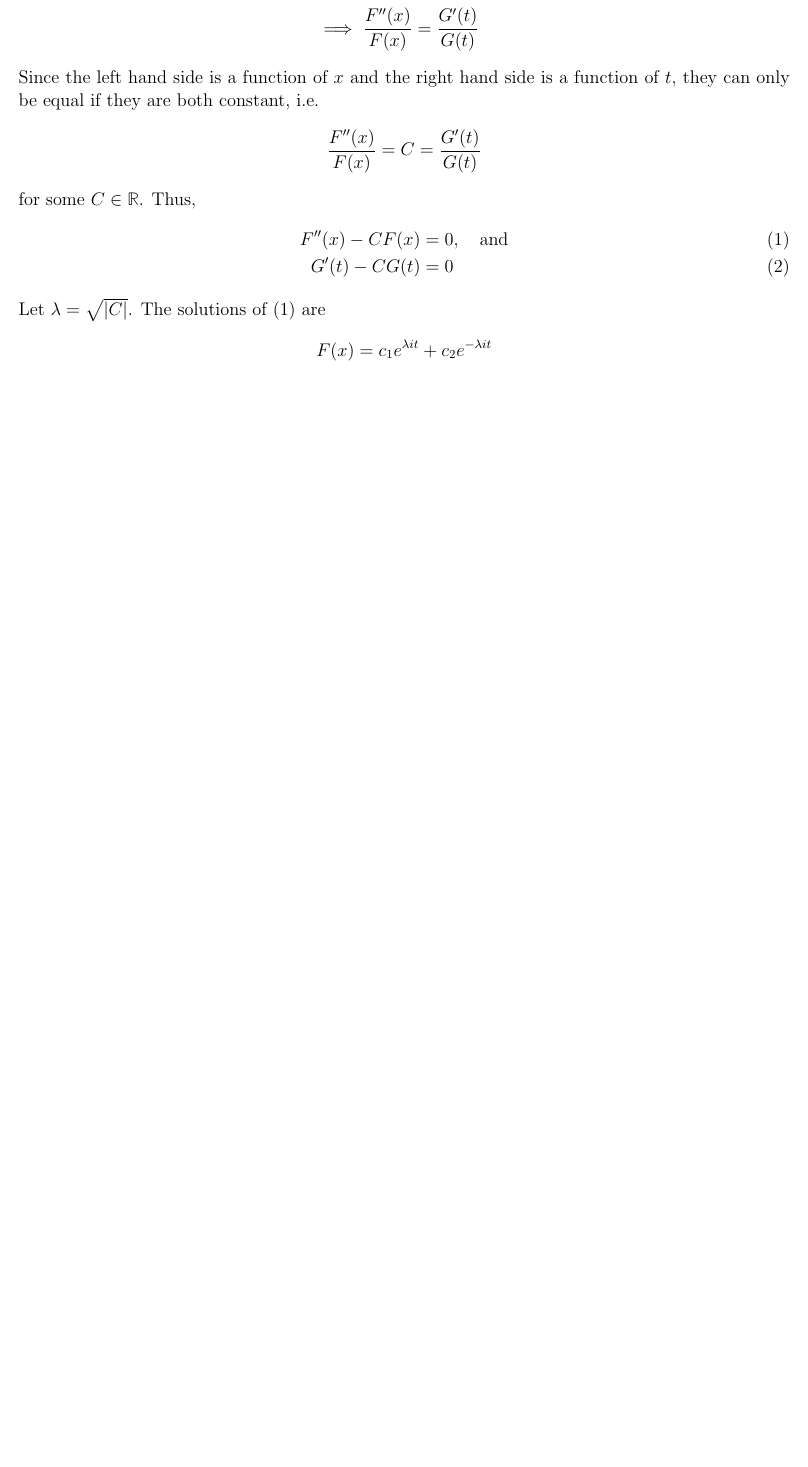
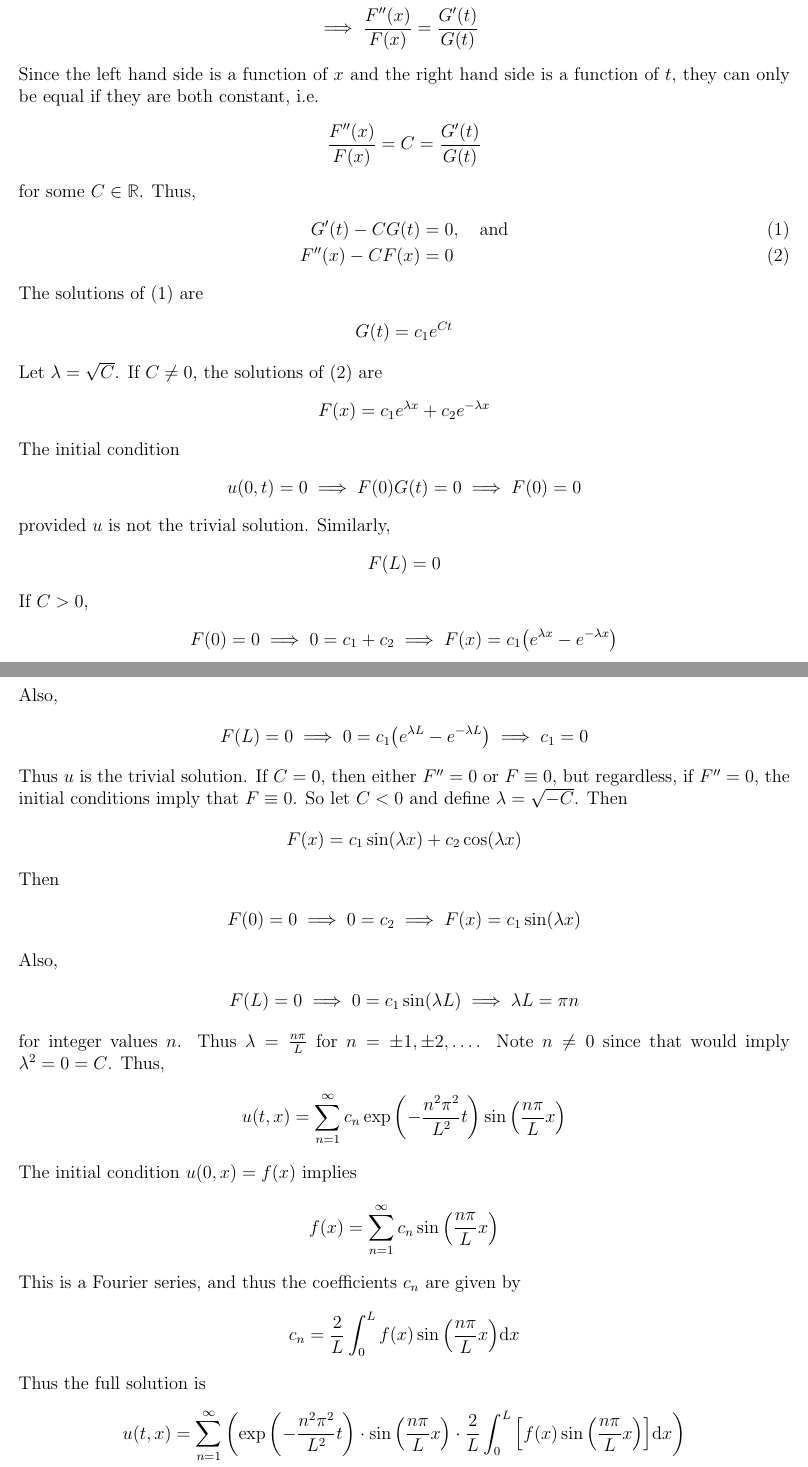
Before and after one commit to mathman33/UCD_Math201B, a LaTeX document (hw_feb_05/hw_feb_05.tex): part of page 6 of 6 before the commit and two parts of pages 6 and 7 of 7 after it, the two joined at a grey line, cut so that both start at the same text, the shorter picture padded with empty space. Compiled offline with pdfLaTeX.

Commit message:
added problem 7

```diff
--- a/hw_feb_05/hw_feb_05.tex
+++ b/hw_feb_05/hw_feb_05.tex
@@ -246,12 +246,60 @@ Since the left hand side is a function of $x$ and the right hand side is a funct
 \end{align*}
 for some $C \in \mathbb{R}$.  Thus,
 \begin{align}
-    F''(x) - C F(x) &= 0,\ \ \ \text{and} \\
-    G'(t) - C G(t) &= 0
+    G'(t) - C G(t) &= 0,\ \ \ \text{and} \\
+    F''(x) - C F(x) &= 0
 \end{align}
-Let $\lambda = \sqrt{|C|}$.  The solutions of (1) are
+The solutions of (1) are
 \begin{align*}
-    F(x) = c_1 e^{\lambda it} + c_2 e^{-\lambda it}
+    G(t) = c_1 e^{Ct}
+\end{align*}
+Let $\lambda = \sqrt{C}$.  If $C \neq 0$, the solutions of (2) are
+\begin{align*}
+    F(x) = c_1 e^{\lambda x} + c_2 e^{-\lambda x}
+\end{align*}
+The initial condition
+\begin{align*}
+    u(0,t) = 0 \implies F(0)G(t) = 0 \implies F(0) = 0
+\end{align*}
+provided $u$ is not the trivial solution.  Similarly,
+\begin{align*}
+    F(L) = 0
+\end{align*}
+If $C > 0$,
+\begin{align*}
+    F(0) = 0 \implies 0 = c_1 + c_2 \implies F(x) = c_1\qty(e^{\lambda x} - e^{-\lambda x})
+\end{align*}
+Also,
+\begin{align*}
+    F(L) = 0 \implies 0 = c_1\qty(e^{\lambda L} - e^{-\lambda L}) \implies c_1 = 0
+\end{align*}
+Thus $u$ is the trivial solution.  If $C = 0$, then either $F'' = 0$ or $F \equiv 0$, but regardless, if $F'' = 0$, the initial conditions imply that $F \equiv 0$.  So let $C < 0$ and define $\lambda = \sqrt{-C}$.  Then
+\begin{align*}
+    F(x) = c_1 \sin(\lambda x) + c_2 \cos(\lambda x)
+\end{align*}
+Then
+\begin{align*}
+    F(0) = 0 \implies 0 = c_2 \implies F(x) = c_1 \sin(\lambda x)
+\end{align*}
+Also,
+\begin{align*}
+    F(L) = 0 \implies 0 = c_1 \sin(\lambda L) \implies \lambda L = \pi n
+\end{align*}
+for integer values $n$.  Thus $\lambda = \frac{n\pi}{L}$ for $n = \pm 1, \pm 2, \dots$.  Note $n \neq 0$ since that would imply $\lambda^2 = 0 = C$.  Thus,
+\begin{align*}
+    u(t,x) = \sum_{n=1}^\infty c_n \exp\qty(-\frac{n^2 \pi^2}{L^2}t)\sin\qty(\frac{n\pi}{L}x)
+\end{align*}
+The initial condition $u(0,x) = f(x)$ implies
+\begin{align*}
+    f(x) = \sum_{n=1}^\infty c_n\sin\qty(\frac{n\pi}{L}x)
+\end{align*}
+This is a Fourier series, and thus the coefficients $c_n$ are given by
+\begin{align*}
+    c_n = \frac{2}{L}\int_0^L f(x) \sin\qty(\frac{n\pi}{L}x)\dd x
+\end{align*}
+Thus the full solution is
+\begin{align*}
+    u(t,x) = \sum_{n=1}^\infty \qty(\exp\qty(-\frac{n^2 \pi^2}{L^2}t)\cdot\sin\qty(\frac{n\pi}{L}x)\cdot \frac{2}{L}\int_0^L \qty[f(x) \sin\qty(\frac{n\pi}{L}x)]\dd x)
 \end{align*}
 
 \end{document}
```
Also changed, not shown: hw_feb_05/hw_feb_05.pdf, 3 other files.
